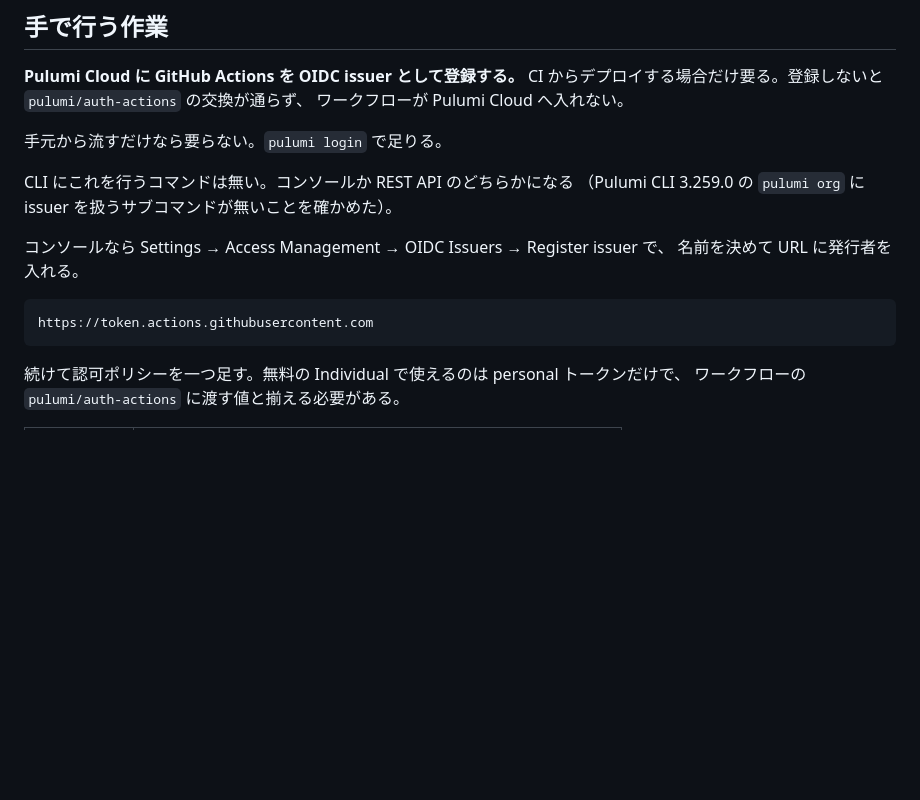
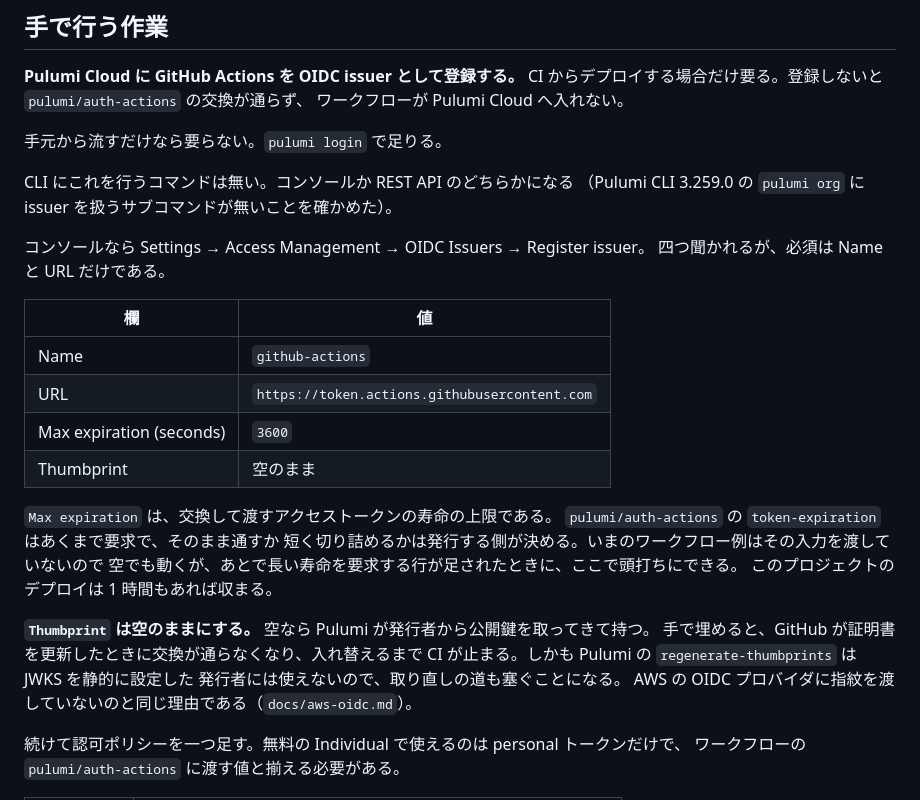
Before and after one commit to limit7412/VRCServiceStatusPanel, a Markdown page: infra/README.md, the part around the change. Drawn GitHub-style; blank space fills up the shorter version.

Commit message:
登録画面の四欄の埋め方を書く
コンソールの Register issuer は Name、URL、Max expiration、Thumbprint の
四つを聞く。前の commit ではポリシー側の表しか書いておらず、この画面で
何を入れるかが決まらなかった。

Thumbprint は空にする。埋めると GitHub の証明書更新で交換が通らなくなり、
Pulumi の regenerate-thumbprints も JWKS を静的に設定した発行者には使えない。
AWS の OIDC プロバイダに指紋を渡していないのと同じ理由である。

Co-Authored-By: Claude Opus 5 <noreply@anthropic.com>

````diff
--- a/infra/README.md
+++ b/infra/README.md
@@ -691,12 +691,27 @@ CI からデプロイする場合だけ要る。登録しないと `pulumi/auth-
 CLI にこれを行うコマンドは無い。コンソールか REST API のどちらかになる
 （Pulumi CLI 3.259.0 の `pulumi org` に issuer を扱うサブコマンドが無いことを確かめた）。
 
-コンソールなら Settings → Access Management → OIDC Issuers → Register issuer で、
-名前を決めて URL に発行者を入れる。
+コンソールなら Settings → Access Management → OIDC Issuers → Register issuer。
+四つ聞かれるが、必須は Name と URL だけである。
 
-```
-https://token.actions.githubusercontent.com
-```
+| 欄 | 値 |
+| --- | --- |
+| Name | `github-actions` |
+| URL | `https://token.actions.githubusercontent.com` |
+| Max expiration (seconds) | `3600` |
+| Thumbprint | 空のまま |
+
+`Max expiration` は、交換して渡すアクセストークンの寿命の上限である。
+`pulumi/auth-actions` の `token-expiration` はあくまで要求で、そのまま通すか
+短く切り詰めるかは発行する側が決める。いまのワークフロー例はその入力を渡していないので
+空でも動くが、あとで長い寿命を要求する行が足されたときに、ここで頭打ちにできる。
+このプロジェクトのデプロイは 1 時間もあれば収まる。
+
+**`Thumbprint` は空のままにする。** 空なら Pulumi が発行者から公開鍵を取ってきて持つ。
+手で埋めると、GitHub が証明書を更新したときに交換が通らなくなり、入れ替えるまで
+CI が止まる。しかも Pulumi の `regenerate-thumbprints` は JWKS を静的に設定した
+発行者には使えないので、取り直しの道も塞ぐことになる。
+AWS の OIDC プロバイダに指紋を渡していないのと同じ理由である（`docs/aws-oidc.md`）。
 
 続けて認可ポリシーを一つ足す。無料の Individual で使えるのは personal トークンだけで、
 ワークフローの `pulumi/auth-actions` に渡す値と揃える必要がある。
````
